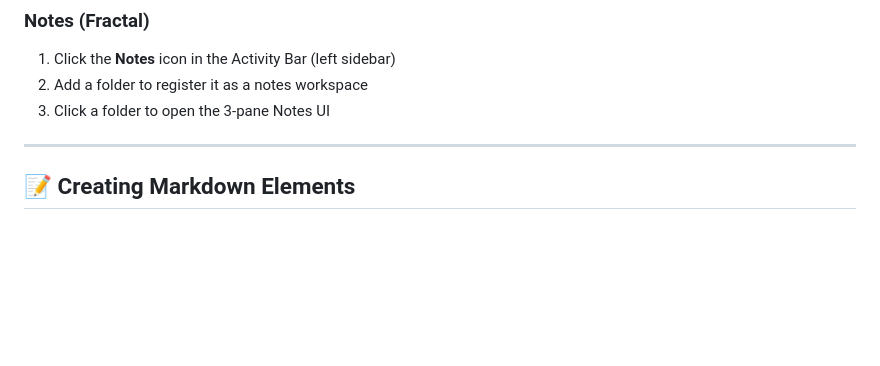
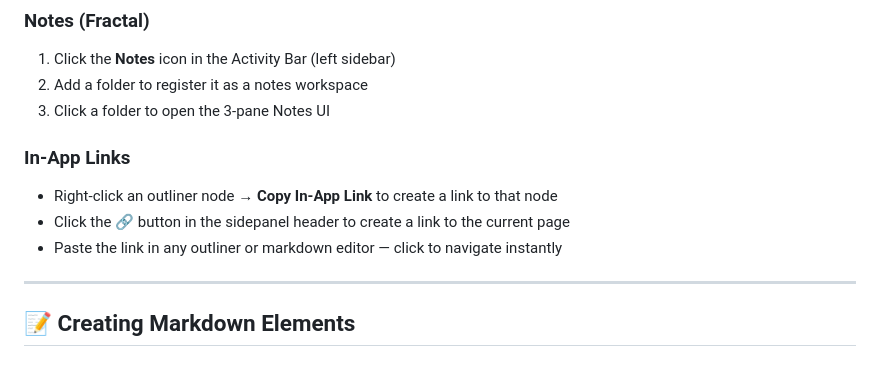
Before and after one commit to raggbal/any-markdown, a Markdown page: README.md, the part around the change. GitHub-like rendering; blank space fills up the shorter version.

```diff
--- a/README.md
+++ b/README.md
@@ -155,6 +155,11 @@ npm run compile
 1. Click the **Notes** icon in the Activity Bar (left sidebar)
 2. Add a folder to register it as a notes workspace
 3. Click a folder to open the 3-pane Notes UI
+
+### In-App Links
+- Right-click an outliner node → **Copy In-App Link** to create a link to that node
+- Click the 🔗 button in the sidepanel header to create a link to the current page
+- Paste the link in any outliner or markdown editor — click to navigate instantly
 
 ---
 
```
Also changed, not shown: CHANGELOG.md (+8 -0 lines), release_note/0_195_603.md (added, +117 -0 lines).
